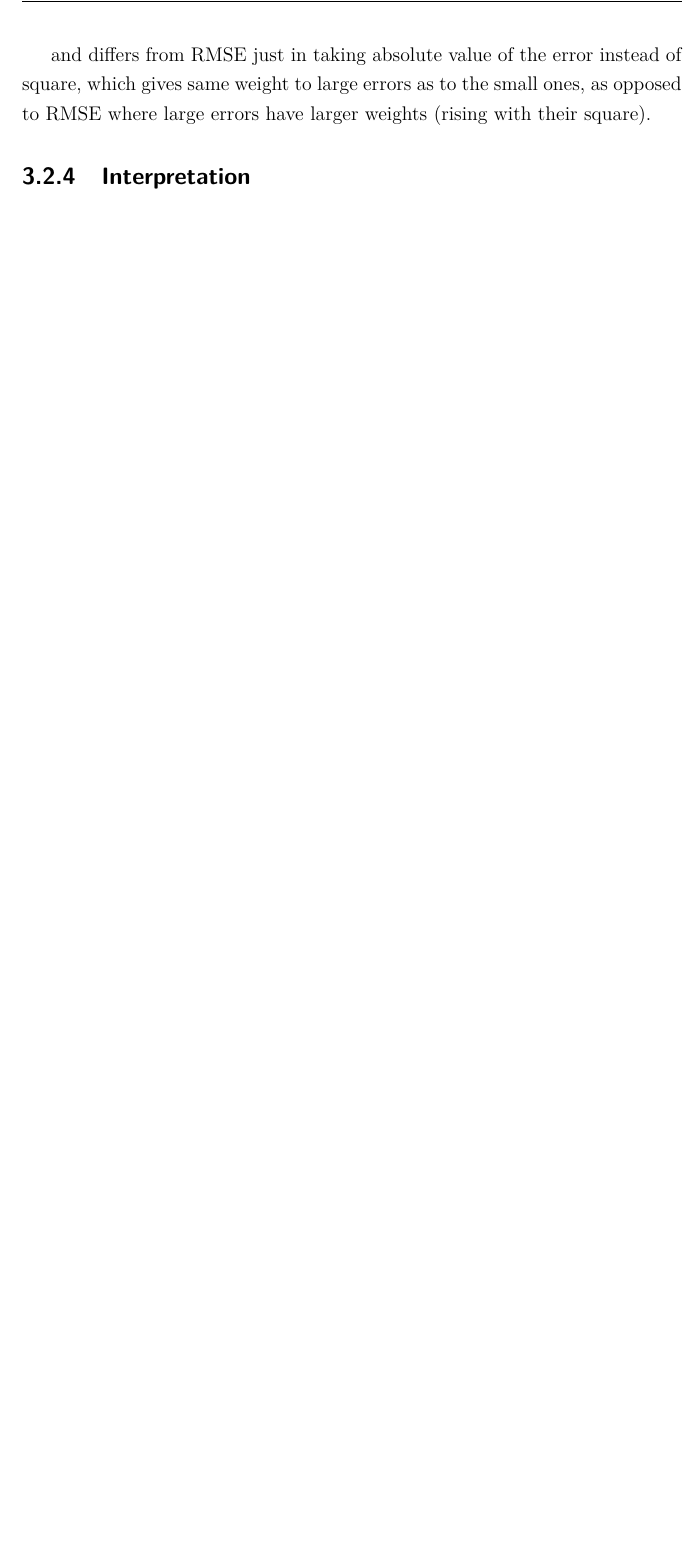
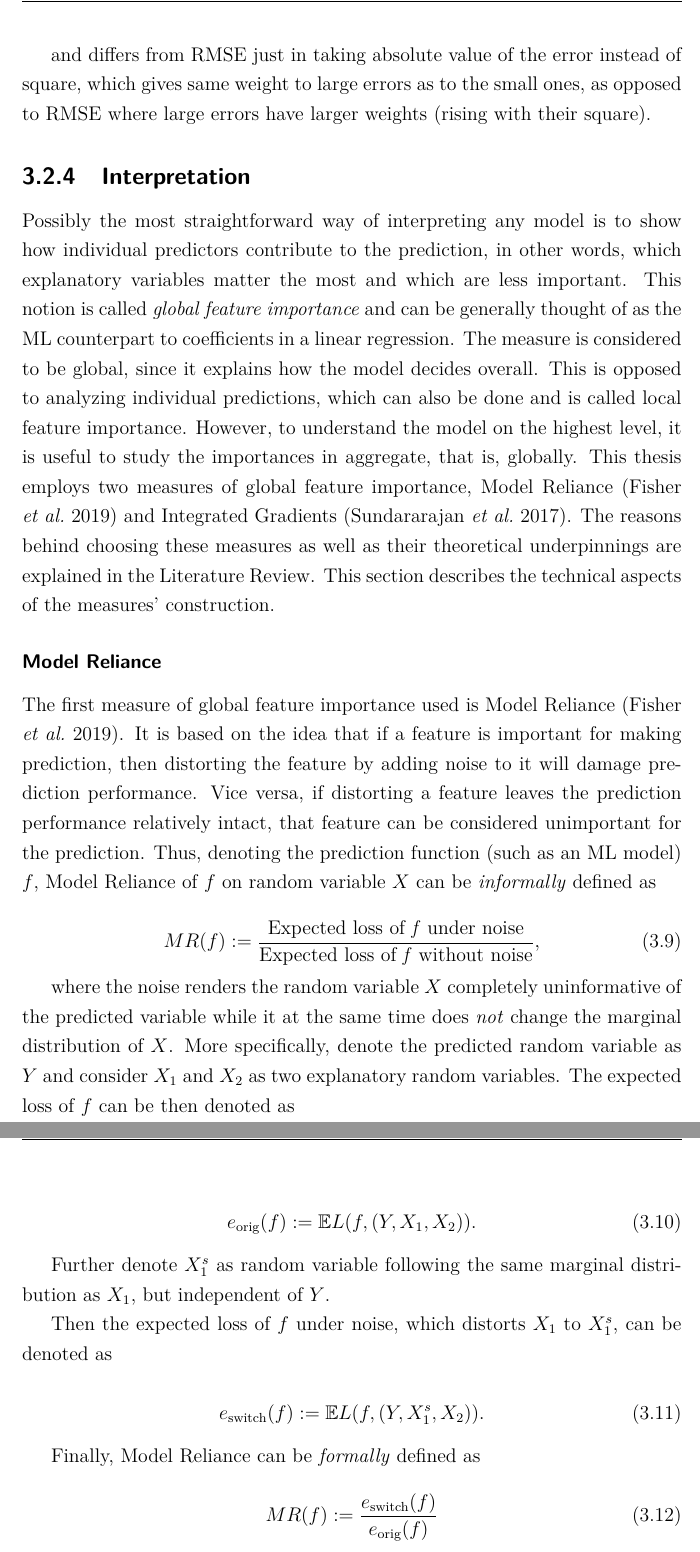
Before and after one commit to karolinachalupova/DiplomaThesis, a LaTeX thesis (latex/Thesis.tex, which reads latex/02_Mainmatter/03_Data_and_Methodology.tex): part of page 39 of 46 before the commit and two parts of pages 39 and 40 of 48 after it, the two joined at a grey line, cut so that both start at the same text, the shorter picture padded with empty space. Compiled offline with pdfLaTeX.

Commit message:
Write text: add description of Model Reliance to Methodology

```diff
--- a/latex/02_Mainmatter/03_Data_and_Methodology.tex
+++ b/latex/02_Mainmatter/03_Data_and_Methodology.tex
@@ -158,3 +158,32 @@
 
 
 	\subsection{Interpretation}
+
+	Possibly the most straightforward way of interpreting any model is to show how individual predictors contribute to the prediction, in other words, which explanatory variables matter the most and which are less important. This notion is called \textit{global feature importance} and can be generally thought of as the ML counterpart to coefficients in a linear regression. The measure is considered to be global, since it explains how the model decides overall. This is opposed to analyzing individual predictions, which can also be done and is called local feature importance. However, to understand the model on the highest level, it is useful to study the importances in aggregate, that is, globally. This thesis employs two measures of global feature importance, Model Reliance \citep{fisher2019all} and Integrated Gradients \citep{sundararajan2017axiomatic}. The reasons behind choosing these measures as well as their theoretical underpinnings are explained in the Literature Review. This section describes the technical aspects of the measures' construction.
+
+	\subsubsection{Model Reliance}
+		The first measure of global feature importance used is Model Reliance \citep{fisher2019all}. It is based on the idea that if a feature is important for making prediction, then distorting the feature by adding noise to it will damage prediction performance. Vice versa, if distorting a feature leaves the prediction performance relatively intact, that feature can be considered unimportant for the prediction. Thus, denoting  the prediction function (such as an ML model) $f$, Model Reliance of  $f$ on random variable $X$ can be \textit{informally} defined as
+
+		\begin{equation}
+			MR(f):=\frac{\text{Expected loss of \textit{f} under noise}}{\text{Expected loss of \textit{f} without noise}},
+		\end{equation}
+
+		where the noise renders the random variable $X$ completely uninformative of the predicted variable while it at the same time does \textit{not} change the marginal distribution of $X$. More specifically, denote the predicted random variable as $Y$ and consider $X_1$ and $X_2$ as two explanatory random variables. The expected loss of $f$ can be then denoted as
+
+		\begin{equation}
+			e_{\text{orig}}(f):= \mathbb{E} L(f,(Y,X_1, X_2)).
+		\end{equation}
+
+		Further denote $X_1^s$ as random variable following the same marginal distribution as $X_1$, but independent of $Y$.
+
+		Then the expected loss of $f$ under noise, which distorts $X_1$ to $X_1^s$, can be denoted as
+
+		\begin{equation}
+			e_{\text{switch}}(f):= \mathbb{E} L(f,(Y,X_1^s, X_2)).
+		\end{equation}
+
+		Finally, Model Reliance can be \textit{formally} defined as
+
+		\begin{equation}
+			MR(f):=\frac{e_{\text{switch}}(f)}{e_{\text{orig}}(f)}
+		\end{equation}
```
Also changed, not shown: latex/Thesis.bbl, latex/02_Mainmatter/03_Data_and_Methodology.tex (24 more changed lines), 1 other file.
